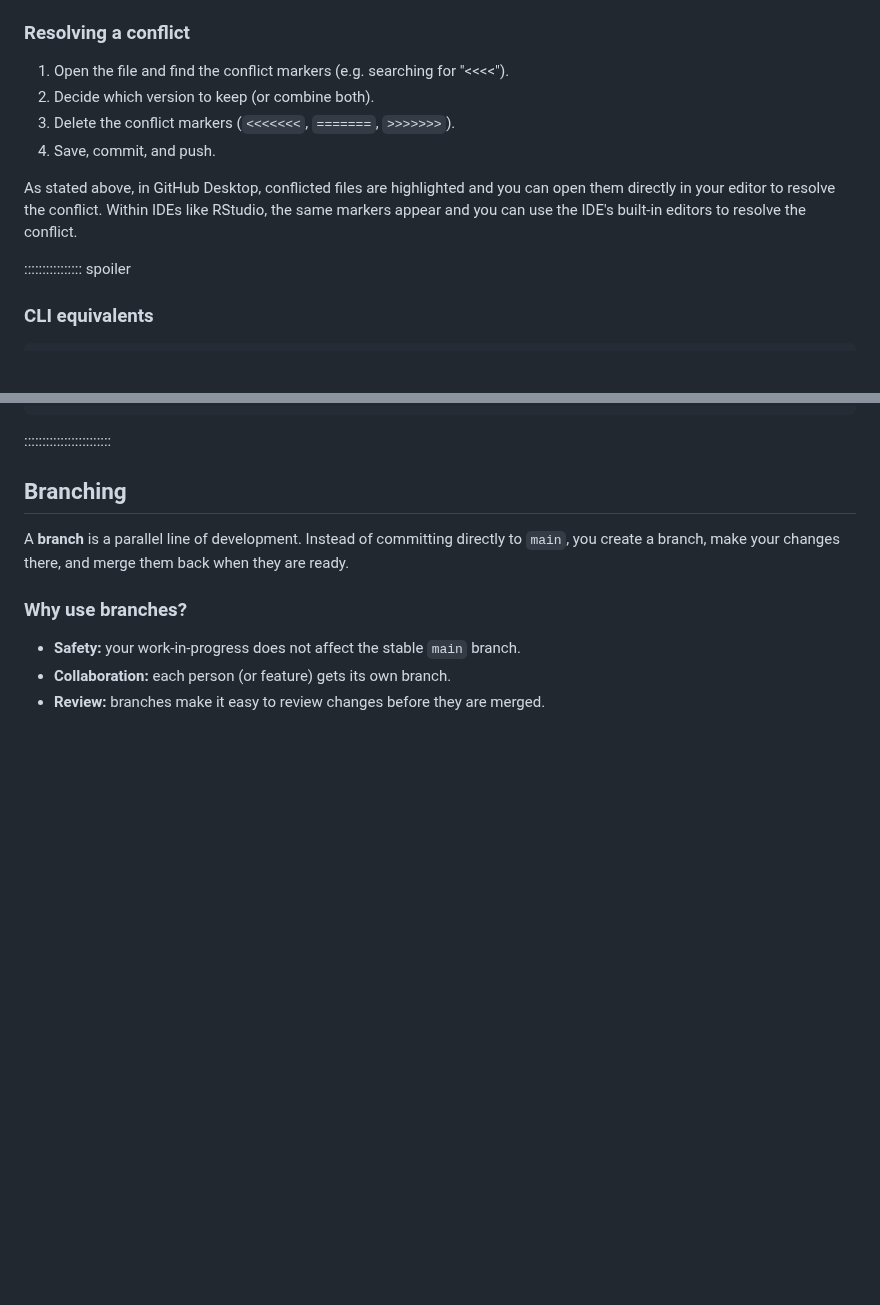
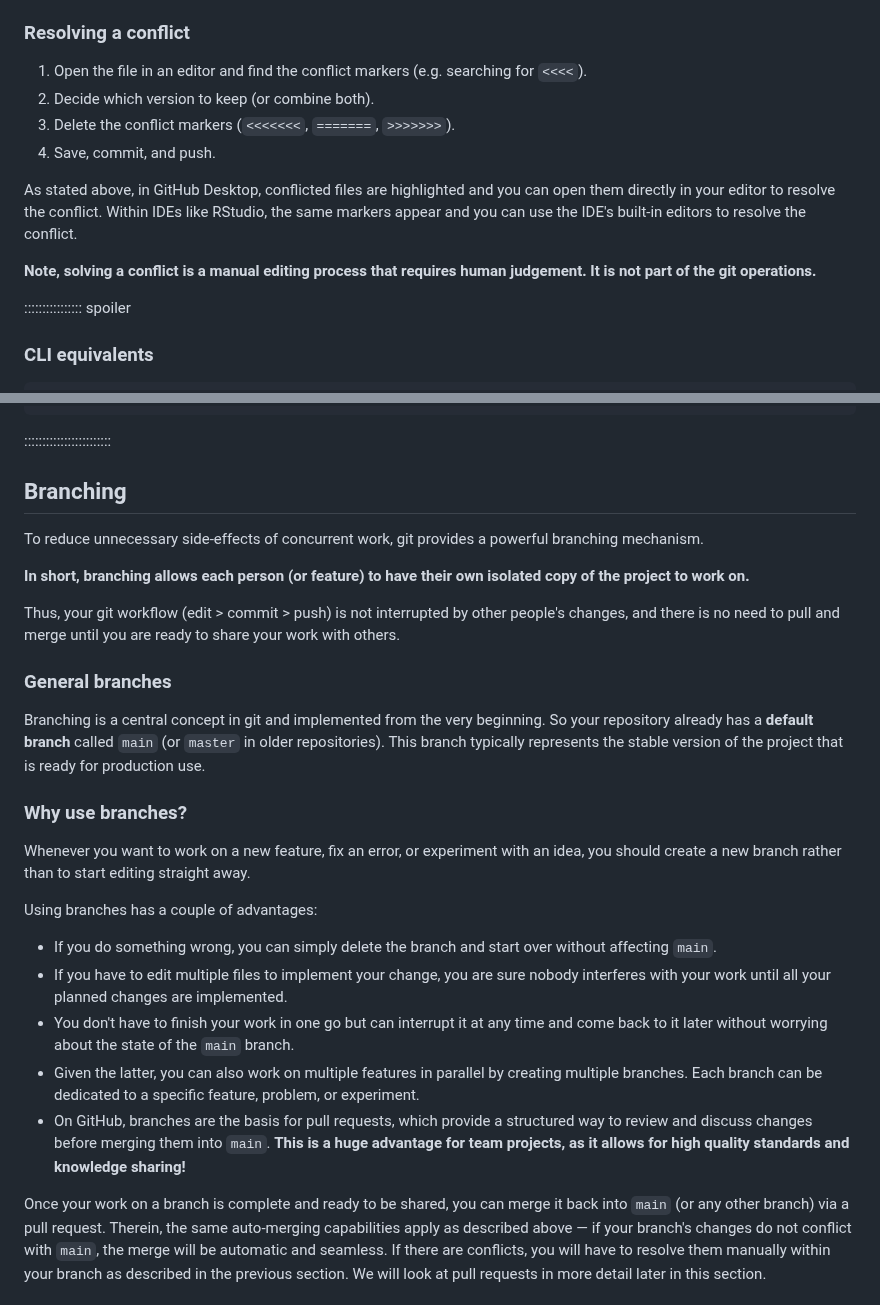
Before and after one commit to Dr-Eberle-Zentrum/intro-to-git-and-github, a Markdown page: episodes/02-collaboration.md, 2 parts joined by grey strips. Drawn GitHub-style; blank space fills up the shorter version.

```diff
--- a/episodes/02-collaboration.md
+++ b/episodes/02-collaboration.md
@@ -102,7 +102,7 @@ This is the other person's version.
 
 ### Resolving a conflict
 
-1. Open the file and find the conflict markers (e.g. searching for "<<<<").
+1. Open the file in an editor and find the conflict markers (e.g. searching for `<<<<`).
 2. Decide which version to keep (or combine both).
 3. Delete the conflict markers (`<<<<<<<`, `=======`, `>>>>>>>`).
 4. Save, commit, and push.
@@ -111,6 +111,7 @@ As stated above, in GitHub Desktop, conflicted files are highlighted and you can
 directly in your editor to resolve the conflict.
 Within IDEs like RStudio, the same markers appear and you can use the IDE's built-in editors to resolve the conflict.
 
+**Note, solving a conflict is a manual editing process that requires human judgement. It is not part of the git operations.**
 
 :::::::::::::::: spoiler
 
@@ -130,14 +131,37 @@ git push
 
 ## Branching
 
-A **branch** is a parallel line of development. Instead of committing directly
-to `main`, you create a branch, make your changes there, and merge them back
-when they are ready.
+To reduce unnecessary side-effects of concurrent work, git provides a powerful branching mechanism.
 
-<!-- TODO: add diagram showing main branch with a feature branch splitting off and merging back -->
+**In short, branching allows each person (or feature) to have their own isolated copy of the project to work on.**
+
+Thus, your git workflow (edit > commit > push) is not interrupted by other people's changes,
+and there is no need to pull and merge until you are ready to share your work with others.
+
+
+### General branches
+
+Branching is a central concept in git and implemented from the very beginning.
+So your repository already has a **default branch** called `main` (or `master` in older repositories).
+This branch typically represents the stable version of the project that is ready for production use.
 
 ### Why use branches?
 
-- **Safety:** your work-in-progress does not affect the stable `main` branch.
-- **Collaboration:** each person (or feature) gets its own branch.
-- **Review:** branches make it easy to review changes before they are merged.
+Whenever you want to work on a new feature, fix an error, or experiment with an idea, you should create a new branch
+rather than to start editing straight away.
+
+Using branches has a couple of advantages:
+
+- If you do something wrong, you can simply delete the branch and start over without affecting `main`.
+- If you have to edit multiple files to implement your change, you are sure nobody interferes with your work until all your planned changes are implemented.
+- You don't have to finish your work in one go but can interrupt it at any time and come back to it later without worrying about the state of the `main` branch.
+- Given the latter, you can also work on multiple features in parallel by creating multiple branches. Each branch can be dedicated to a specific feature, problem, or experiment.
+- On GitHub, branches are the basis for pull requests, which provide a structured way to review and discuss changes before merging them into `main`.
+  **This is a huge advantage for team projects, as it allows for high quality standards and knowledge sharing!**
+
+Once your work on a branch is complete and ready to be shared, you can merge it back into `main` (or any other branch) via a pull request.
+Therein, the same auto-merging capabilities apply as described above — if your branch's changes do not conflict with `main`, the merge will be automatic and seamless.
+If there are conflicts, you will have to resolve them manually within your branch as described in the previous section.
+We will look at pull requests in more detail later in this section.
+
+
```
Also changed, not shown: other parts of episodes/02-collaboration.md (+17 -0 lines), episodes/gh-create-branch.png (added), episodes/gh-name-branch.png (added).
